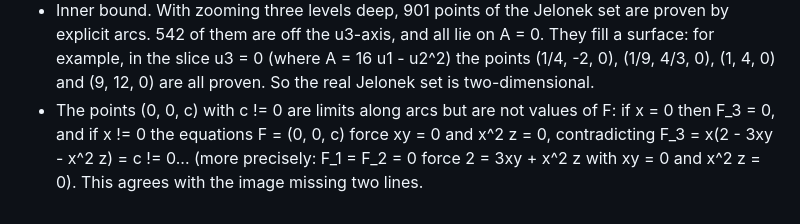
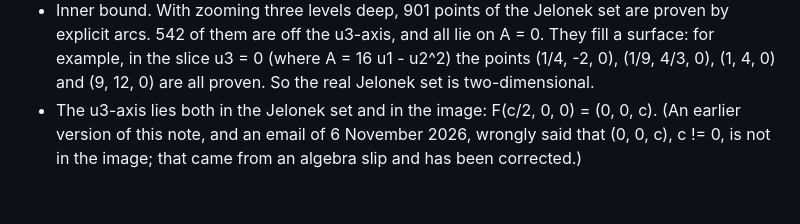
Before and after one commit to dazbuddies-sketch/fmsl, a Markdown page: docs/theory/jelonek-3d.md, the part around the change. GitHub-like rendering.

Commit message:
jelonek-3d note: correct an error (the u3-axis is in the image: F(c/2,0,0) = (0,0,c))
Co-Authored-By: Claude Opus 5.5 <noreply@anthropic.com>
Claude-Session: https://claude.ai/code/session_01HtV8vrBrnLJDgzY5KKcC15

```diff
--- a/docs/theory/jelonek-3d.md
+++ b/docs/theory/jelonek-3d.md
@@ -66,7 +66,6 @@ Conjecture", ulam.ai).
   explicit arcs. 542 of them are off the u3-axis, and all lie on A = 0. They fill a surface: for
   example, in the slice u3 = 0 (where A = 16 u1 - u2^2) the points (1/4, -2, 0), (1/9, 4/3, 0),
   (1, 4, 0) and (9, 12, 0) are all proven. So the real Jelonek set is two-dimensional.
-- The points (0, 0, c) with c != 0 are limits along arcs but are not values of F: if x = 0 then
-  F_3 = 0, and if x != 0 the equations F = (0, 0, c) force xy = 0 and x^2 z = 0, contradicting
-  F_3 = x(2 - 3xy - x^2 z) = c != 0... (more precisely: F_1 = F_2 = 0 force 2 = 3xy + x^2 z with
-  xy = 0 and x^2 z = 0). This agrees with the image missing two lines.
+- The u3-axis lies both in the Jelonek set and in the image: F(c/2, 0, 0) = (0, 0, c). (An
+  earlier version of this note, and an email of 6 November 2026, wrongly said that (0, 0, c),
+  c != 0, is not in the image; that came from an algebra slip and has been corrected.)
```
